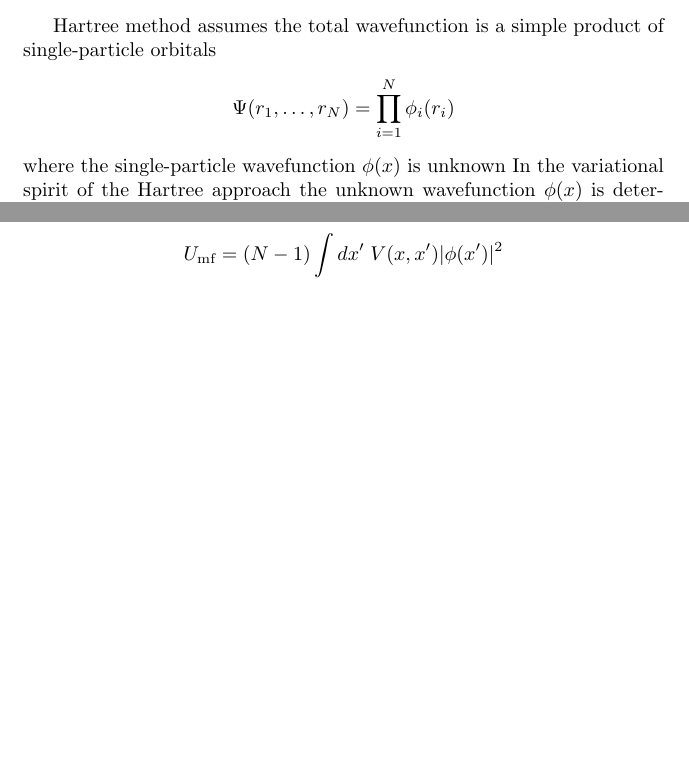
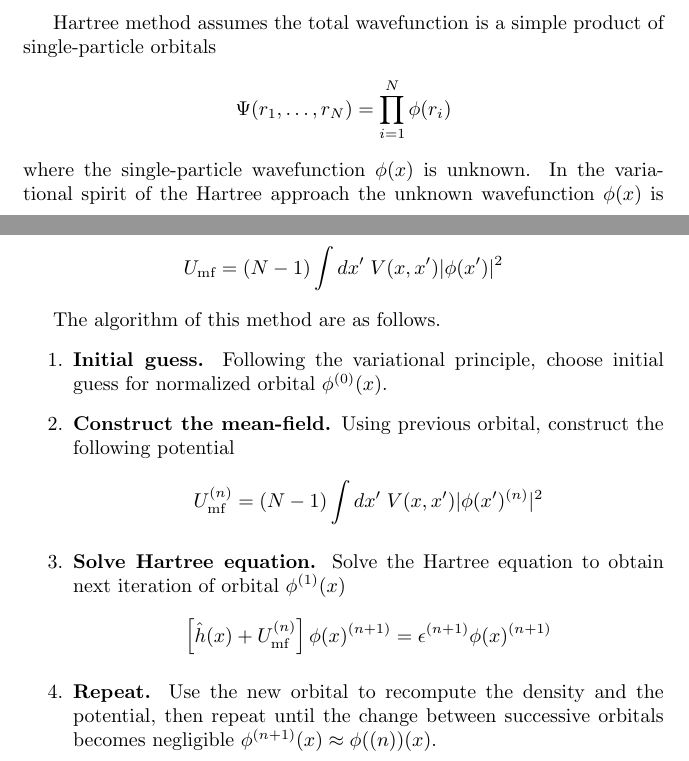
Before and after one commit to JohanesFaustus/QuantumMechanics, a LaTeX thesis (Main.tex, which reads Chapter/QM/ManyBody/mb.tex): two parts of pages 194 and 195 of 213 before the commit and two parts of pages 194 and 195 of 214 after it, joined at a grey line, cut so that both start at the same text, the shorter picture padded with empty space. Compiled offline with pdfLaTeX.

Commit message:
added hatree algoritm

```diff
--- a/Chapter/QM/ManyBody/mb.tex
+++ b/Chapter/QM/ManyBody/mb.tex
@@ -473,9 +473,9 @@ Then one finds
 \subsection{Hartree for Bosons}
 Hartree method assumes the total wavefunction is a simple product of single-particle orbitals
 \begin{equation*}
-  \Psi(r_1, \ldots, r_N) = \prod_{i=1}^{N} \phi_i(r_i)
+  \Psi(r_1, \ldots, r_N) = \prod_{i=1}^{N} \phi(r_i)
 \end{equation*}
-where the single-particle wavefunction $\phi(x)$ is unknown
+where the single-particle wavefunction $\phi(x)$ is unknown.
 In the variational spirit of the Hartree approach the unknown wavefunction $\phi(x)$ is determined by minimizing the expectation value of the total Hamiltonian, given by
 \begin{equation*}
   \langle \Psi | \hat{H} | \Psi \rangle = \int dx_1 dx_2 \ldots dx_N \Psi^*(x_1, x_2, \ldots, x_N) \hat{H} \Psi(x_1, x_2, \ldots, x_N)
@@ -499,3 +500,17 @@ where $U_\text{mf}$ is the mean-field potential
+The algorithm of this method are as follows.
+\begin{enumerate}
+  \item \textbf{Initial guess.} Following the variational principle, choose initial guess for normalized orbital $\phi ^{(0)}(x)$.
+  \item \textbf{Construct the mean-field.} Using previous orbital, construct the following potential
+\begin{equation*}
+   U_\text{mf} ^{(n)}=
+   (N-1)\int dx' \;V(x,x') |\phi(x') ^{(n)}|^2
+\end{equation*}
+  \item \textbf{Solve Hartree equation.} Solve the Hartree equation to obtain next iteration of orbital $\phi ^{(1)}(x)$
+  \begin{equation*}
+    \left[   \hat{h }(x  )+   U_\text{mf } ^{(n)}\right] \phi(x)^{(n+1)}    = \epsilon ^{(n+1)}\phi(x)  ^{(n+1)}
+\end{equation*}
+  \item \textbf{Repeat.} Use the new orbital to recompute the density and the potential, then repeat until the change between successive orbitals becomes negligible $\phi ^{(n+1)}(x)\approx \phi((n))(x)$.
+\end{enumerate}
 
 \subsubsection{Derivation: single-orbital Hartree functional for bosons.}
 The expectation value of non-interacting Hamiltonian $\hat{H}_0$ is
```
Also changed, not shown: Chapter/QM/ManyBody/mb.tex (5 more changed lines).
